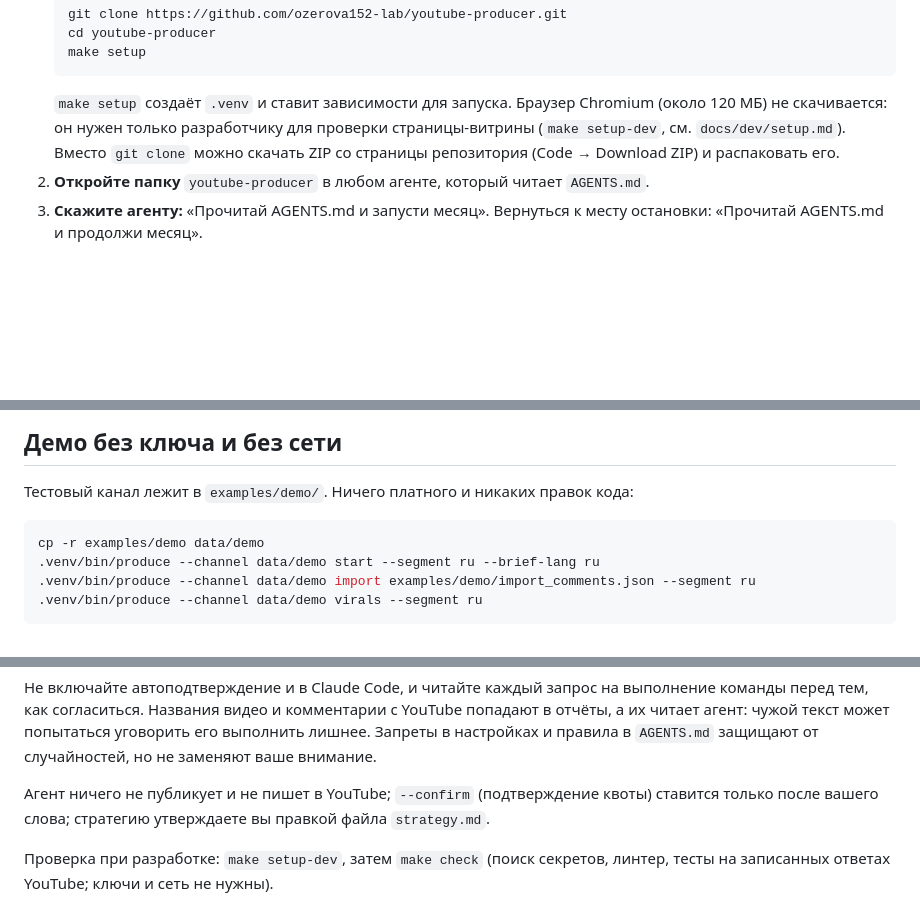
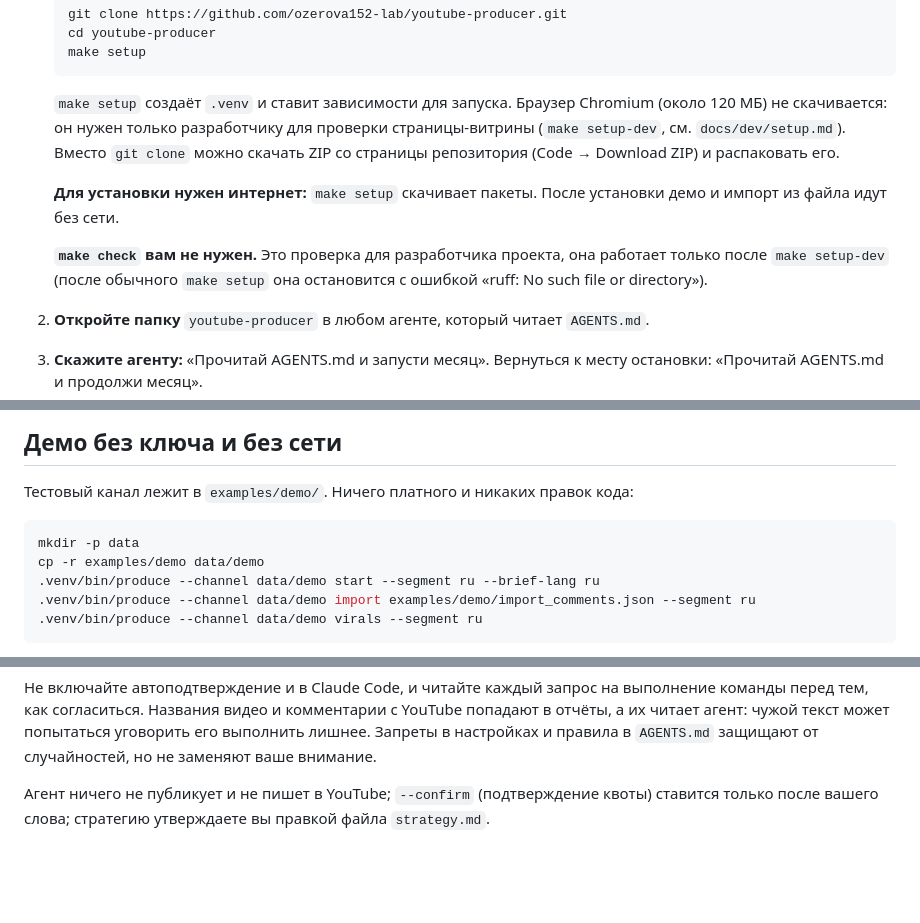
Before and after one commit to ozerova152-lab/youtube-producer, a Markdown page: README.md, 3 parts joined by grey strips. GitHub-like rendering; blank space fills up the shorter version.

Commit message:
docs: Fix README install path (create data/, internet note, make check is for developers)
Co-Authored-By: Claude Sonnet 5.5 <noreply@anthropic.com>

````diff
--- a/README.md
+++ b/README.md
@@ -43,6 +43,10 @@
    make setup
    ```
    `make setup` создаёт `.venv` и ставит зависимости для запуска. Браузер Chromium (около 120 МБ) не скачивается: он нужен только разработчику для проверки страницы-витрины (`make setup-dev`, см. `docs/dev/setup.md`). Вместо `git clone` можно скачать ZIP со страницы репозитория (Code → Download ZIP) и распаковать его.
+
+   **Для установки нужен интернет:** `make setup` скачивает пакеты. После установки демо и импорт из файла идут без сети.
+
+   **`make check` вам не нужен.** Это проверка для разработчика проекта, она работает только после `make setup-dev` (после обычного `make setup` она остановится с ошибкой «ruff: No such file or directory»).
 2. **Откройте папку** `youtube-producer` в любом агенте, который читает `AGENTS.md`.
 3. **Скажите агенту:** «Прочитай AGENTS.md и запусти месяц». Вернуться к месту остановки: «Прочитай AGENTS.md и продолжи месяц».
 
@@ -88,6 +92,7 @@ cp .env.example .env
 Тестовый канал лежит в `examples/demo/`. Ничего платного и никаких правок кода:
 
 ```bash
+mkdir -p data
 cp -r examples/demo data/demo
 .venv/bin/produce --channel data/demo start --segment ru --brief-lang ru
 .venv/bin/produce --channel data/demo import examples/demo/import_comments.json --segment ru
@@ -160,5 +165,3 @@ MIT, см. файл [LICENSE](LICENSE).
 Не включайте автоподтверждение и в Claude Code, и читайте каждый запрос на выполнение команды перед тем, как согласиться. Названия видео и комментарии с YouTube попадают в отчёты, а их читает агент: чужой текст может попытаться уговорить его выполнить лишнее. Запреты в настройках и правила в `AGENTS.md` защищают от случайностей, но не заменяют ваше внимание.
 
 Агент ничего не публикует и не пишет в YouTube; `--confirm` (подтверждение квоты) ставится только после вашего слова; стратегию утверждаете вы правкой файла `strategy.md`.
-
-Проверка при разработке: `make setup-dev`, затем `make check` (поиск секретов, линтер, тесты на записанных ответах YouTube; ключи и сеть не нужны).
````
